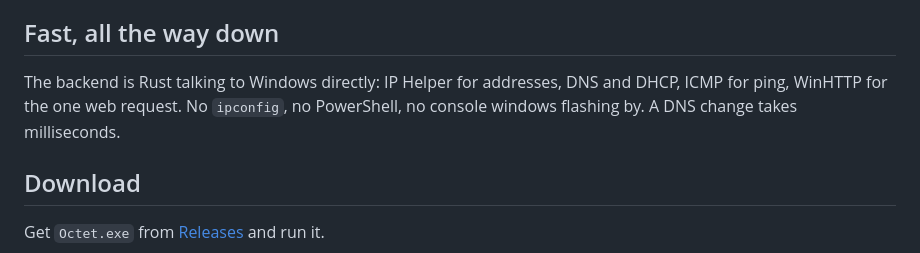
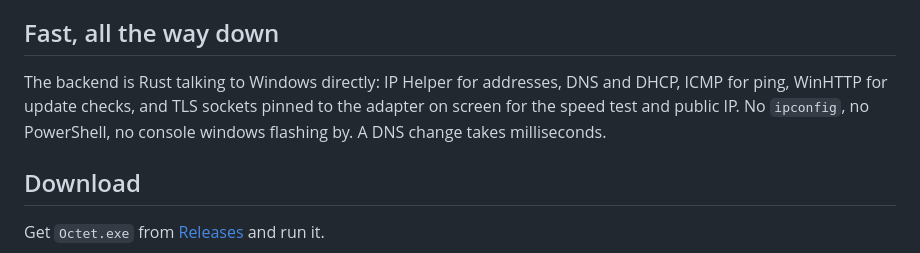
Before and after one commit to MrTomato77/octet, a Markdown page: README.md, the part around the change. GitHub-like rendering.

Commit message:
README: the web requests are now two kinds (updates through WinHTTP, the speed test and public IP on sockets pinned to the adapter)
Co-Authored-By: Claude Opus 5.5 <noreply@anthropic.com>

```diff
--- a/README.md
+++ b/README.md
@@ -59,7 +59,7 @@ A fast, modern take on [Simple IP Config](https://github.com/KurtisLiggett/Simpl
 
 ## Fast, all the way down
 
-The backend is Rust talking to Windows directly: IP Helper for addresses, DNS and DHCP, ICMP for ping, WinHTTP for the one web request. No `ipconfig`, no PowerShell, no console windows flashing by. A DNS change takes milliseconds.
+The backend is Rust talking to Windows directly: IP Helper for addresses, DNS and DHCP, ICMP for ping, WinHTTP for update checks, and TLS sockets pinned to the adapter on screen for the speed test and public IP. No `ipconfig`, no PowerShell, no console windows flashing by. A DNS change takes milliseconds.
 
 ## Download
 
```
